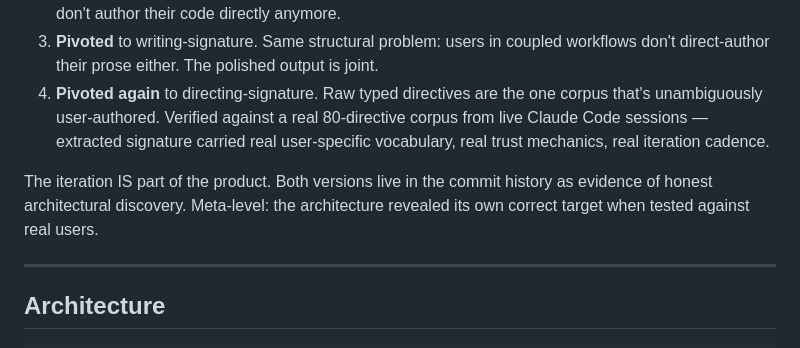
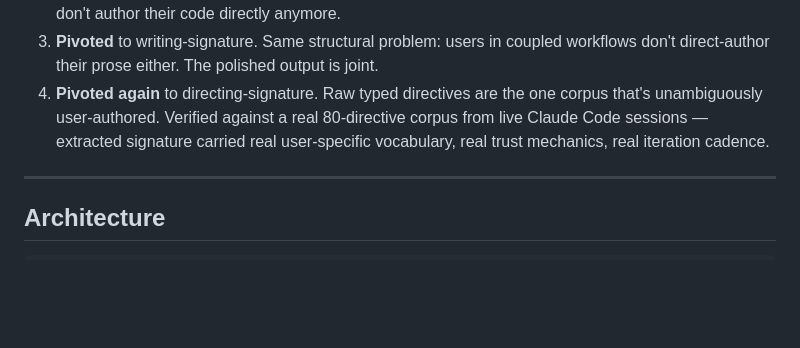
Before and after one commit to Choppaaahh/cognitive-signature-ide, a Markdown page: README.md, the part around the change. Rendered like a GitHub page; blank space fills up the shorter version.

Commit message:
docs: remove meta-iteration-as-product line per user
Per direct user request — the line about 'iteration IS part of the product /
honest architectural discovery / architecture revealed its own correct target'
read more like author commentary than product description. Removed.

Co-Authored-By: Claude Opus 4.7 (1M context) <noreply@anthropic.com>

```diff
--- a/README.md
+++ b/README.md
@@ -307,8 +307,6 @@ The governance architecture catches defects in its own construction. The plugin'
 3. **Pivoted** to writing-signature. Same structural problem: users in coupled workflows don't direct-author their prose either. The polished output is joint.
 4. **Pivoted again** to directing-signature. Raw typed directives are the one corpus that's unambiguously user-authored. Verified against a real 80-directive corpus from live Claude Code sessions — extracted signature carried real user-specific vocabulary, real trust mechanics, real iteration cadence.
 
-The iteration IS part of the product. Both versions live in the commit history as evidence of honest architectural discovery. Meta-level: the architecture revealed its own correct target when tested against real users.
-
 ---
 
 ## Architecture
```
